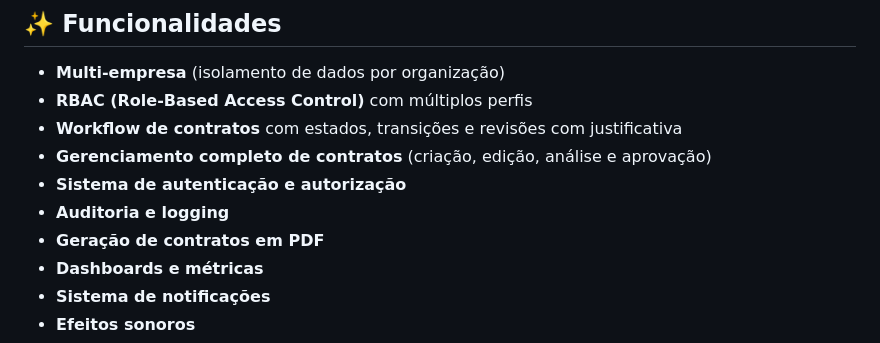
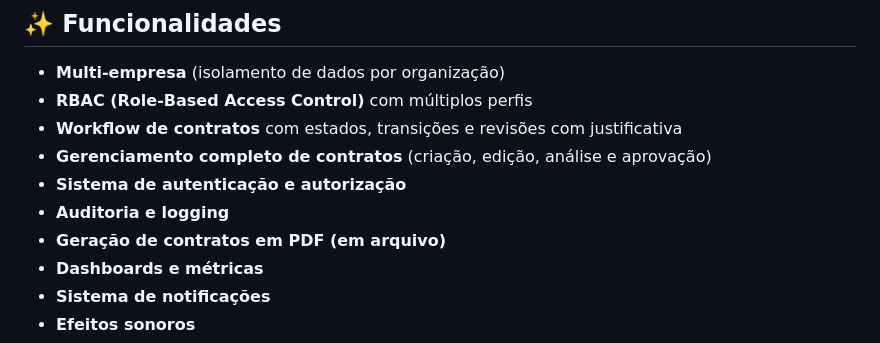
Before and after one commit to Devmoises79/System-Contratos, a Markdown page: readme.md, the part around the change. GitHub-like rendering.

Commit message:
Update PDF contract generation description

```diff
--- a/readme.md
+++ b/readme.md
@@ -25,7 +25,7 @@ O sistema foi estruturado com foco em organização de código, separação de r
 - **Gerenciamento completo de contratos** (criação, edição, análise e aprovação)
 - **Sistema de autenticação e autorização**
 - **Auditoria e logging**
-- **Geração de contratos em PDF**
+- **Geração de contratos em PDF (em arquivo)**
 - **Dashboards e métricas**
 - **Sistema de notificações**
 - **Efeitos sonoros**
```
